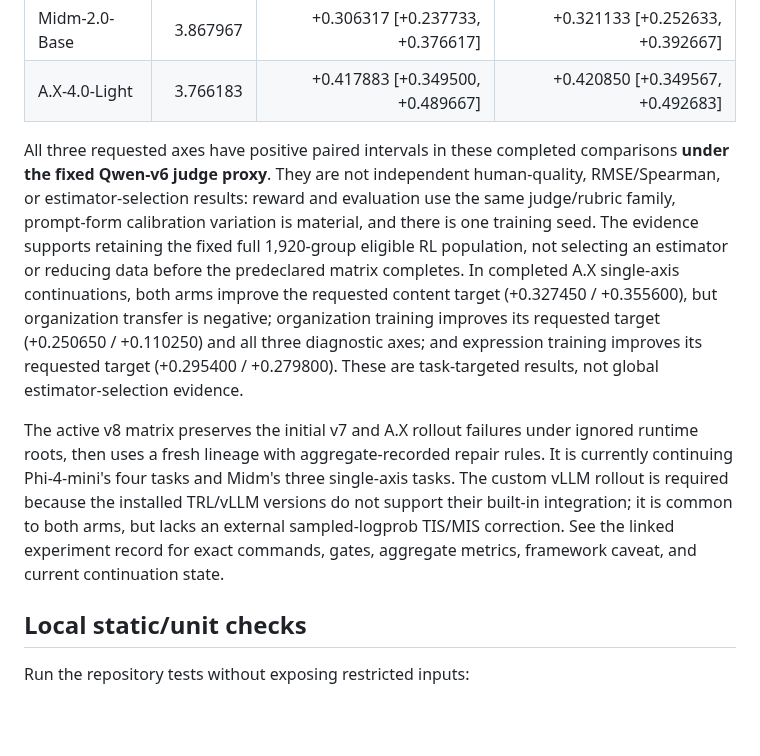
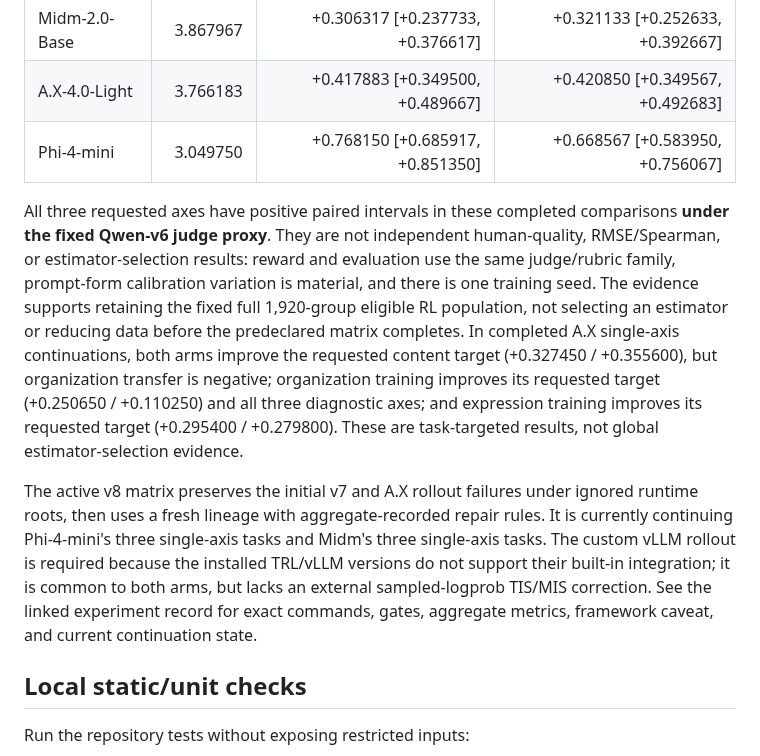
Before and after one commit to Yoon-Jeong-ho/mal2026, a Markdown page: README.md, the part around the change. GitHub-like rendering; blank space fills up the shorter version.

Commit message:
Record Phi bundle RLAIF evaluation

```diff
--- a/README.md
+++ b/README.md
@@ -30,6 +30,7 @@ deltas for both estimators:
 | --- | ---: | ---: | ---: |
 | Midm-2.0-Base | 3.867967 | +0.306317 [+0.237733, +0.376617] | +0.321133 [+0.252633, +0.392667] |
 | A.X-4.0-Light | 3.766183 | +0.417883 [+0.349500, +0.489667] | +0.420850 [+0.349567, +0.492683] |
+| Phi-4-mini | 3.049750 | +0.768150 [+0.685917, +0.851350] | +0.668567 [+0.583950, +0.756067] |
 
 All three requested axes have positive paired intervals in these completed
 comparisons **under the fixed Qwen-v6 judge proxy**.  They are not independent
@@ -47,12 +48,12 @@ estimator-selection evidence.
 
 The active v8 matrix preserves the initial v7 and A.X rollout failures under
 ignored runtime roots, then uses a fresh lineage with aggregate-recorded repair
-rules.  It is currently continuing Phi-4-mini's four tasks and Midm's three
-single-axis tasks.  The custom vLLM rollout is required because the installed
-TRL/vLLM versions do not support their built-in integration; it is common to
-both arms, but lacks an external sampled-logprob TIS/MIS correction.  See the
-linked experiment record for exact commands, gates, aggregate metrics,
-framework caveat, and current continuation state.
+rules.  It is currently continuing Phi-4-mini's three single-axis tasks and
+Midm's three single-axis tasks.  The custom vLLM rollout is required because
+the installed TRL/vLLM versions do not support their built-in integration; it
+is common to both arms, but lacks an external sampled-logprob TIS/MIS
+correction.  See the linked experiment record for exact commands, gates,
+aggregate metrics, framework caveat, and current continuation state.
 
 ## Local static/unit checks
 
```
Also changed, not shown: docs/experiment_records/rlaif_grpo_prompt_ensemble_v8_20260722_022.md (+30 -0 lines).
